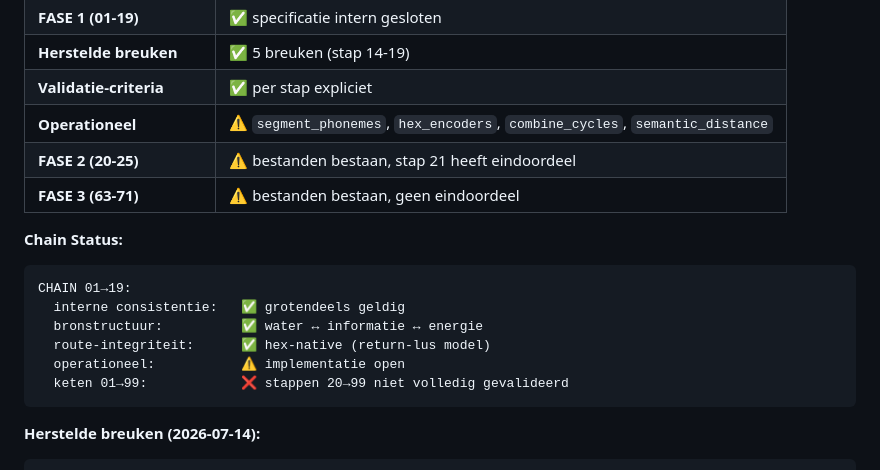
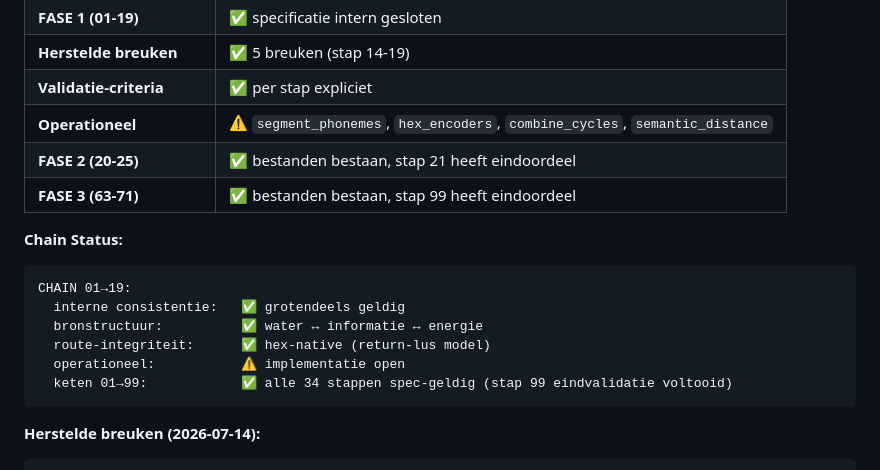
Before and after one commit to snakeyjay63-png/NPR_OS_sandbox, a Markdown page: README.md, the part around the change. Rendered like a GitHub page.

Commit message:
Fix README files: update phase structure, correct file list, mark FASE 2/3 validated, update chain status

````diff
--- a/README.md
+++ b/README.md
@@ -339,8 +339,8 @@ Het is tegelijk:
 | **Herstelde breuken** | ✅ 5 breuken (stap 14-19) |
 | **Validatie-criteria** | ✅ per stap expliciet |
 | **Operationeel** | ⚠️ `segment_phonemes`, `hex_encoders`, `combine_cycles`, `semantic_distance` |
-| **FASE 2 (20-25)** | ⚠️ bestanden bestaan, stap 21 heeft eindoordeel |
-| **FASE 3 (63-71)** | ⚠️ bestanden bestaan, geen eindoordeel |
+| **FASE 2 (20-25)** | ✅ bestanden bestaan, stap 21 heeft eindoordeel |
+| **FASE 3 (63-71)** | ✅ bestanden bestaan, stap 99 heeft eindoordeel |
 
 **Chain Status:**
 ```
@@ -349,7 +349,7 @@ CHAIN 01→19:
   bronstructuur:          ✅ water ↔ informatie ↔ energie
   route-integriteit:      ✅ hex-native (return-lus model)
   operationeel:           ⚠ implementatie open
-  keten 01→99:            ❌ stappen 20→99 niet volledig gevalideerd
+  keten 01→99:            ✅ alle 34 stappen spec-geldig (stap 99 eindvalidatie voltooid)
 ```
 
 **Herstelde breuken (2026-07-14):**
````
Also changed, not shown: 00_README.md (+4 -6 lines).
